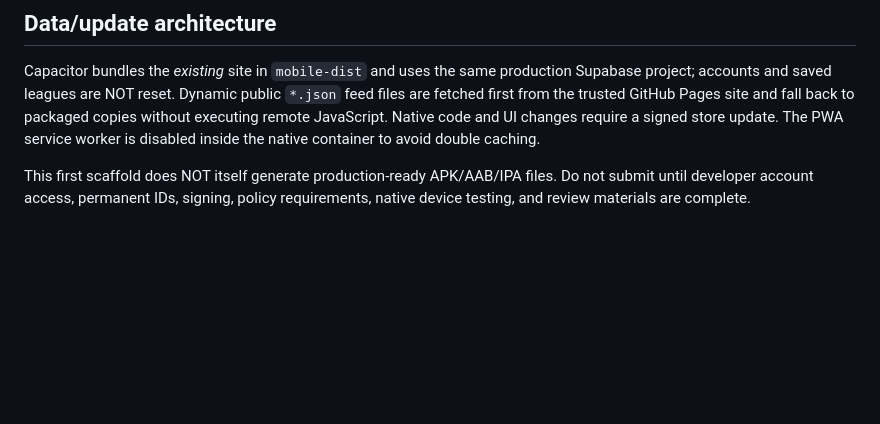
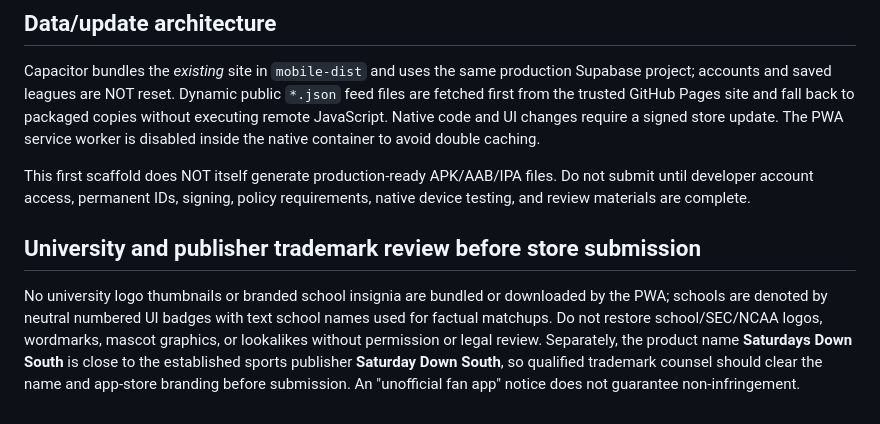
Before and after one commit to SableWolphen/SEC, a Markdown page: mobile/STORE-RELEASE-CHECKLIST.md, the part around the change. GitHub-like rendering; blank space fills up the shorter version.

Commit message:
Document no-logo policy, descriptive use of team names, and separate publisher-name trademark clearance risk

```diff
--- a/mobile/STORE-RELEASE-CHECKLIST.md
+++ b/mobile/STORE-RELEASE-CHECKLIST.md
@@ -68,3 +68,7 @@ inside the native container to avoid double caching.
 This first scaffold does NOT itself generate production-ready APK/AAB/IPA files.
 Do not submit until developer account access, permanent IDs, signing, policy
 requirements, native device testing, and review materials are complete.
+
+## University and publisher trademark review before store submission
+
+No university logo thumbnails or branded school insignia are bundled or downloaded by the PWA; schools are denoted by neutral numbered UI badges with text school names used for factual matchups. Do not restore school/SEC/NCAA logos, wordmarks, mascot graphics, or lookalikes without permission or legal review. Separately, the product name **Saturdays Down South** is close to the established sports publisher **Saturday Down South**, so qualified trademark counsel should clear the name and app-store branding before submission. An "unofficial fan app" notice does not guarantee non-infringement.
```
